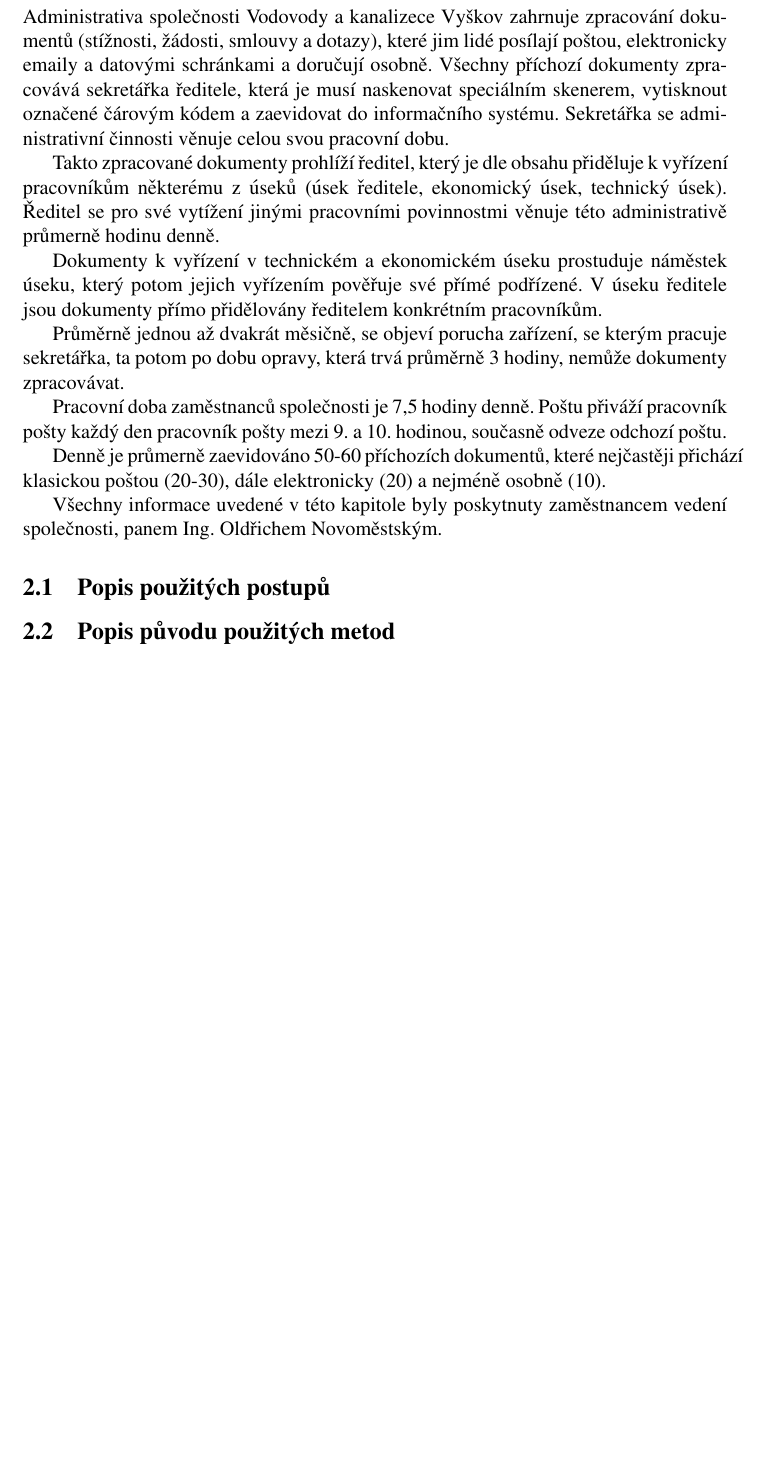
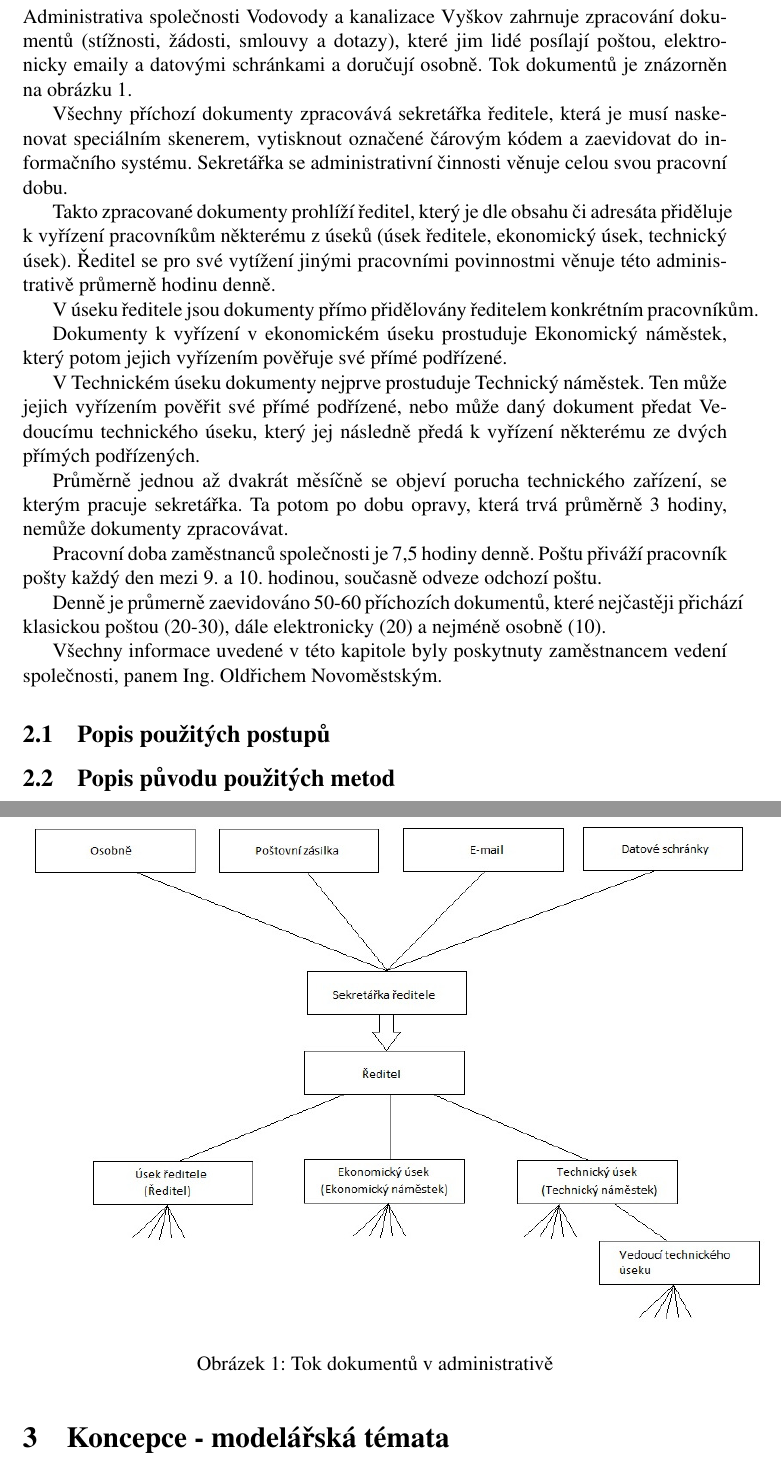
Before and after one commit to alda519/vak, a LaTeX document (dokumentace/dokumentace.tex): part of page 3 of 7 before the commit and two parts of pages 3 and 4 of 7 after it, the two joined at a grey line, cut so that both start at the same text, the shorter picture padded with empty space. Compiled offline with pdfLaTeX.

Commit message:
Kapitola 2 + obrazek toku dokumentu

```diff
--- a/dokumentace/dokumentace.tex
+++ b/dokumentace/dokumentace.tex
@@ -67,21 +67,34 @@
 % Kapitola 2 -
 \section{Rozbor tématu a použitých metod/technologií}
 
-Administrativa společnosti Vodovody a kanalizece Vyškov zahrnuje zpracování dokumentů (stížnosti, žádosti, smlouvy a dotazy), které jim lidé posílají poštou, elektronicky emaily a datovými schránkami a doručují osobně.
+Administrativa společnosti Vodovody a kanalizace Vyškov zahrnuje zpracování dokumentů (stížnosti, žádosti, smlouvy a dotazy), které jim lidé posílají poštou, elektronicky emaily a datovými schránkami a doručují osobně. Tok dokumentů je znázorněn na obrázku \ref{tok_dokumentu}.
+
 Všechny příchozí dokumenty zpracovává sekretářka ředitele, která je musí naskenovat speciálním skenerem, vytisknout označené čárovým kódem a zaevidovat do informačního systému. Sekretářka se administrativní činnosti věnuje celou svou pracovní dobu.
 
-Takto zpracované dokumenty prohlíží ředitel, který je dle obsahu přiděluje k vyřízení pracovníkům některému z úseků (úsek ředitele, ekonomický úsek, technický úsek). Ředitel se pro své vytížení jinými pracovními povinnostmi věnuje této administrativě průmerně hodinu denně.
+Takto zpracované dokumenty prohlíží ředitel, který je dle obsahu či adresáta přiděluje k vyřízení pracovníkům některému z úseků (úsek ředitele, ekonomický úsek, technický úsek). Ředitel se pro své vytížení jinými pracovními povinnostmi věnuje této administrativě průmerně hodinu denně.
 
-Dokumenty k vyřízení v technickém a ekonomickém úseku prostuduje náměstek úseku, který potom jejich vyřízením pověřuje své přímé podřízené. V úseku ředitele jsou dokumenty přímo přidělovány ředitelem konkrétním pracovníkům.
+V úseku ředitele jsou dokumenty přímo přidělovány ředitelem konkrétním pracovníkům.
+
+Dokumenty k vyřízení v ekonomickém úseku prostuduje Ekonomický náměstek, který potom jejich vyřízením pověřuje své přímé podřízené.
+
 % jeste tam je vedouci technickoho useku
+V Technickém úseku dokumenty nejprve prostuduje Technický náměstek. Ten může jejich vyřízením pověřit své přímé podřízené, nebo může daný dokument předat Vedoucímu technického úseku, který jej následně předá k vyřízení některému ze dvých přímých podřízených.
 
-Průměrně jednou až dvakrát měsičně, se objeví porucha zařízení, se kterým pracuje sekretářka, ta potom po dobu opravy, která trvá průměrně 3 hodiny, nemůže dokumenty zpracovávat.
+Průměrně jednou až dvakrát měsíčně se objeví porucha technického zařízení, se kterým pracuje sekretářka. Ta potom po dobu opravy, která trvá průměrně 3 hodiny, nemůže dokumenty zpracovávat.
 
-Pracovní doba zaměstnanců společnosti je 7,5 hodiny denně. Poštu přiváží pracovník pošty každý den pracovník pošty mezi 9. a 10. hodinou, současně odveze odchozí poštu.
+Pracovní doba zaměstnanců společnosti je 7,5 hodiny denně. Poštu přiváží pracovník pošty každý den mezi 9. a 10. hodinou, současně odveze odchozí poštu.
 
 Denně je průmerně zaevidováno 50-60 příchozích dokumentů, které nejčastěji přichází klasickou poštou (20-30), dále elektronicky (20) a nejméně osobně (10).
 
 Všechny informace uvedené v této kapitole byly poskytnuty zaměstnancem vedení společnosti, panem Ing. Oldřichem Novoměstským.
+
+\begin{figure}[ht]
+ \begin{center}
+	\scalebox{0.68}{ \includegraphics{tok_dokumentu.jpg} }
+	\caption{Tok dokumentů v administrativě}
+	\label{tok_dokumentu}
+ \end{center}
+\end{figure}
 
 \subsection{Popis použitých postupů}
 \subsection{Popis původu použitých metod}
```
Also changed, not shown: dokumentace/tok_dokumentu.jpg.
